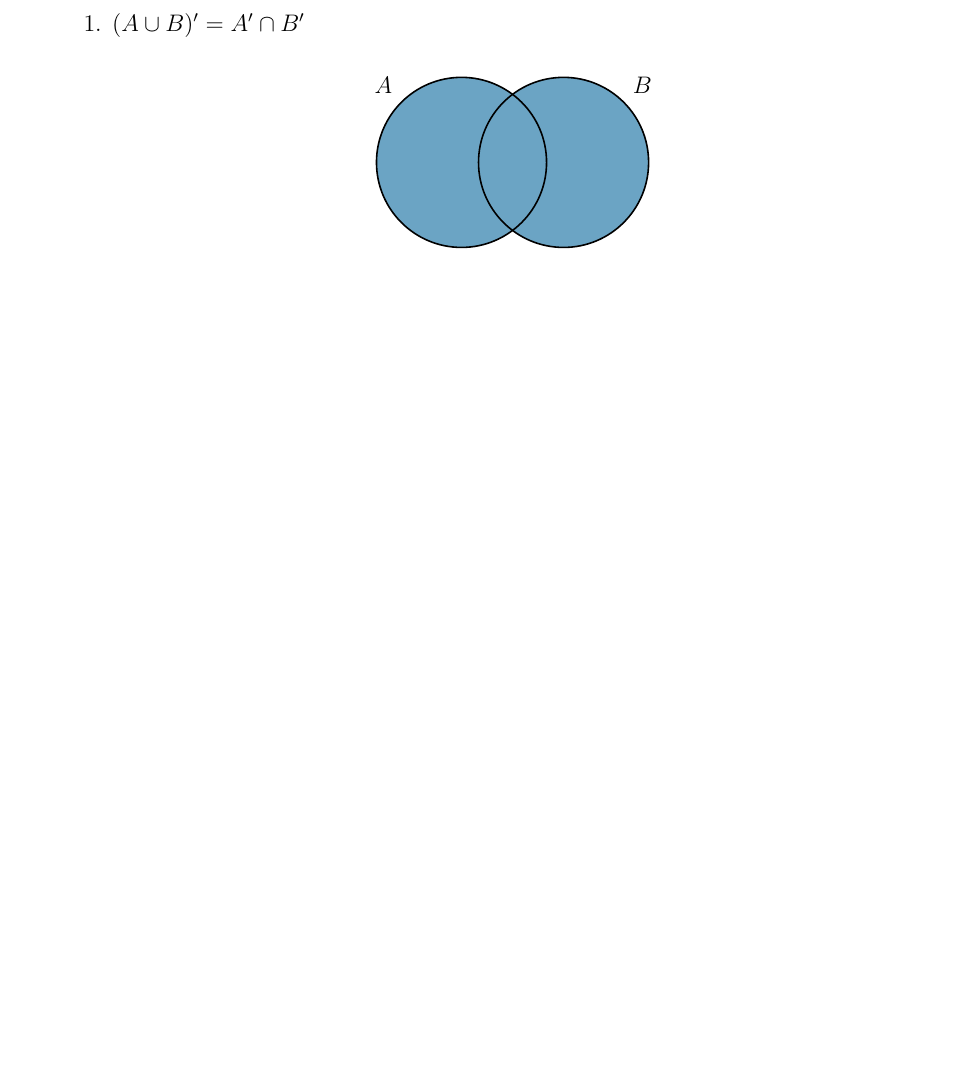
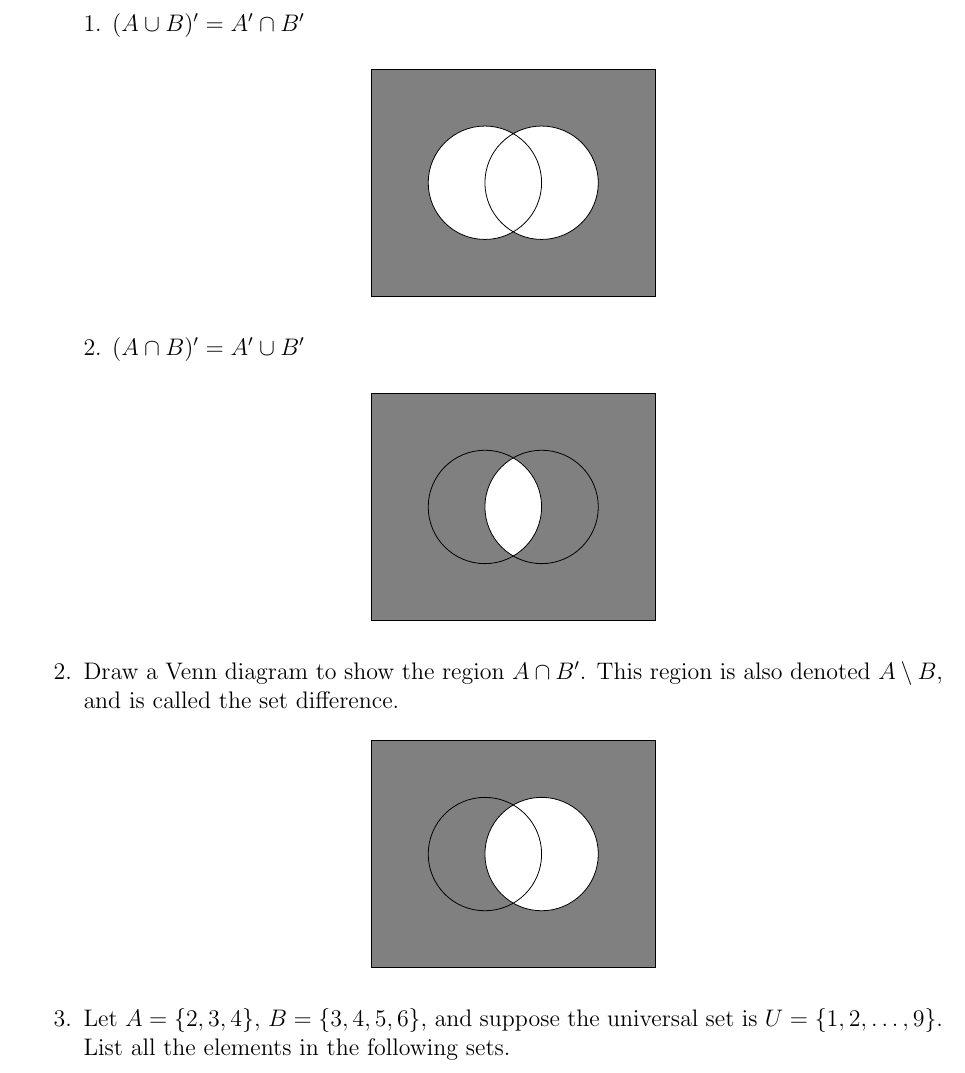
Before and after one commit to minhanhnguy/WorkSpace, a LaTeX problem sheet (DiscreteMath/Assignment-4/Assignment-4.tex): part of page 5 of 5, cut so that both start at the same text, the shorter picture padded with empty space. Compiled offline with pdfLaTeX.

Commit message:
update assignment 4 dis math

```diff
--- a/DiscreteMath/Assignment-4/Assignment-4.tex
+++ b/DiscreteMath/Assignment-4/Assignment-4.tex
@@ -238,29 +238,61 @@ Section 2.1:
   \item Draw Venn diagrams to illustrate De Morgan’s laws for sets (Theorem 2.1).\\~\\
     1. $(A \cup B)' =  A' \cap B'$
     \begin{center}
-      \begin{tikzpicture}[thick,
-        set/.style = {circle,
-          minimum size = 3cm,
-          fill=MidnightBlue!50}]
+      \begin{tikzpicture}
+        \filldraw[fill=gray] (-2,-2) rectangle (3,2);
 
-      % Set A
-      \node[set,label={135:$A$}] (A) at (0,0) {};
+        % A \cap B (First circle)
+        \scope
+        \clip (0,0) circle (1);
+        \fill[white] (0,0) circle (1);
+        \endscope
 
-      % Set B
-      \node[set,label={45:$B$}] (B) at (1.8,0) {};
+        % Second circle filled with white
+        \scope
+        \clip (1,0) circle (1);
+        \fill[white] (1,0) circle (1);
+        \endscope
+
+        % outline of both circles
+        \draw (0,0) circle (1)
+              (1,0) circle (1);
+      \end{tikzpicture}
+    \end{center}
+    2. $(A \cap B)' = A' \cup B'$
+    \begin{center}
+      \begin{tikzpicture}
+        \filldraw[fill=gray] (-2,-2) rectangle (3,2);
+
+        % A \cap B (First circle)
+        \scope
+        \clip (1,0) circle (1);
+        \fill[white] (0,0) circle (1);
+        \endscope
 
 
-
-      \begin{scope}
-        \clip (0,0) circle(1.5cm);
-        \clip (1.8,0) circle(1.5cm);
-      \end{scope}
-
-      \draw (0,0) circle(1.5cm);
-      \draw (1.8,0) circle(1.5cm);
-
+        % outline of both circles
+        \draw (0,0) circle (1)
+              (1,0) circle (1);
       \end{tikzpicture}
     \end{center}
+  \item Draw a Venn diagram to show the region $A \cap B'$. This region is also denoted $A \setminus B$, and is called the set difference.
+    \begin{center}
+      \begin{tikzpicture}
+        \filldraw[fill=gray] (-2,-2) rectangle (3,2);
+
+        % A \cap B (First circle)
+        \scope
+        \clip (0,0) circle (2);
+        \fill[white] (1,0) circle (1);
+        \endscope
+
+
+        % outline of both circles
+        \draw (0,0) circle (1)
+              (1,0) circle (1);
+      \end{tikzpicture}
+    \end{center}
+  \item Let $A = \{2, 3, 4\}$, $B = \{3, 4, 5, 6\}$, and suppose the universal set is $U = \{1, 2, …, 9\}$. List all the elements in the following sets.
 \end{enumerate}
 
 \end{document}
```
Also changed, not shown: DiscreteMath/Assignment-4/Assignment-4.pdf, DiscreteMath/Assignment-4/Assignment-4.tex (2 more changed lines), 4 other files.
